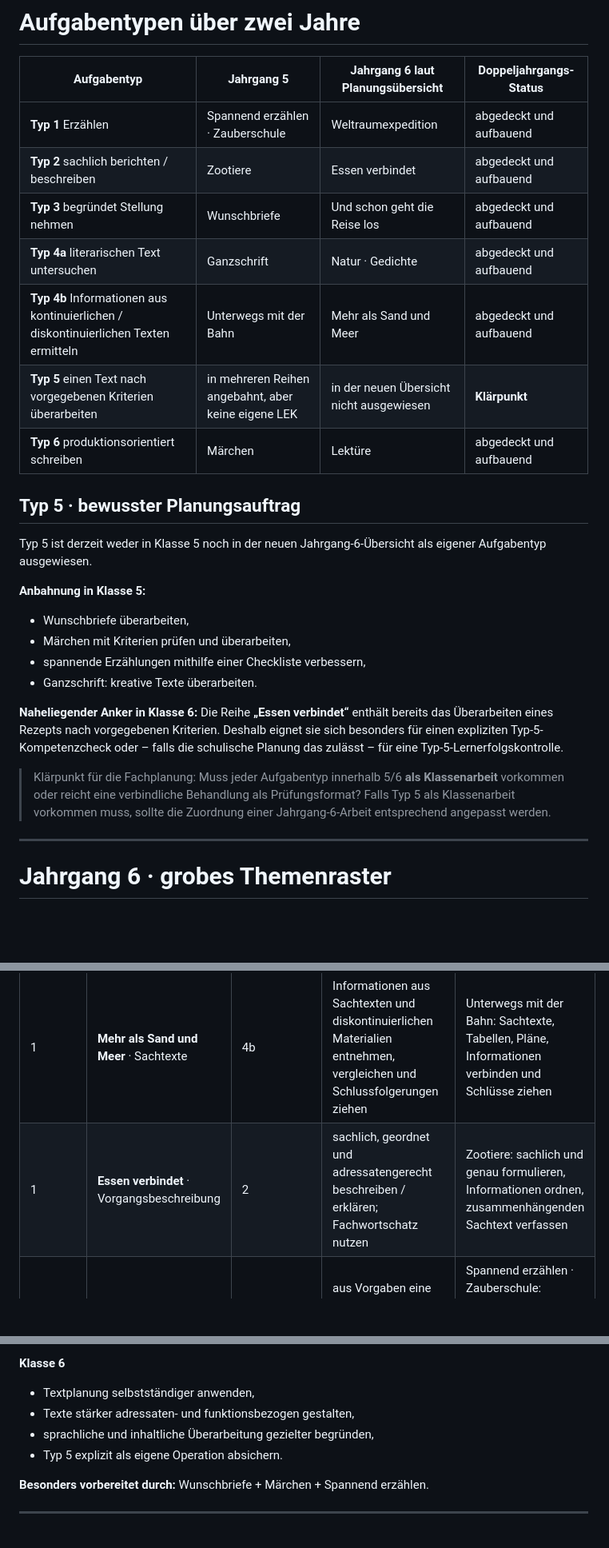
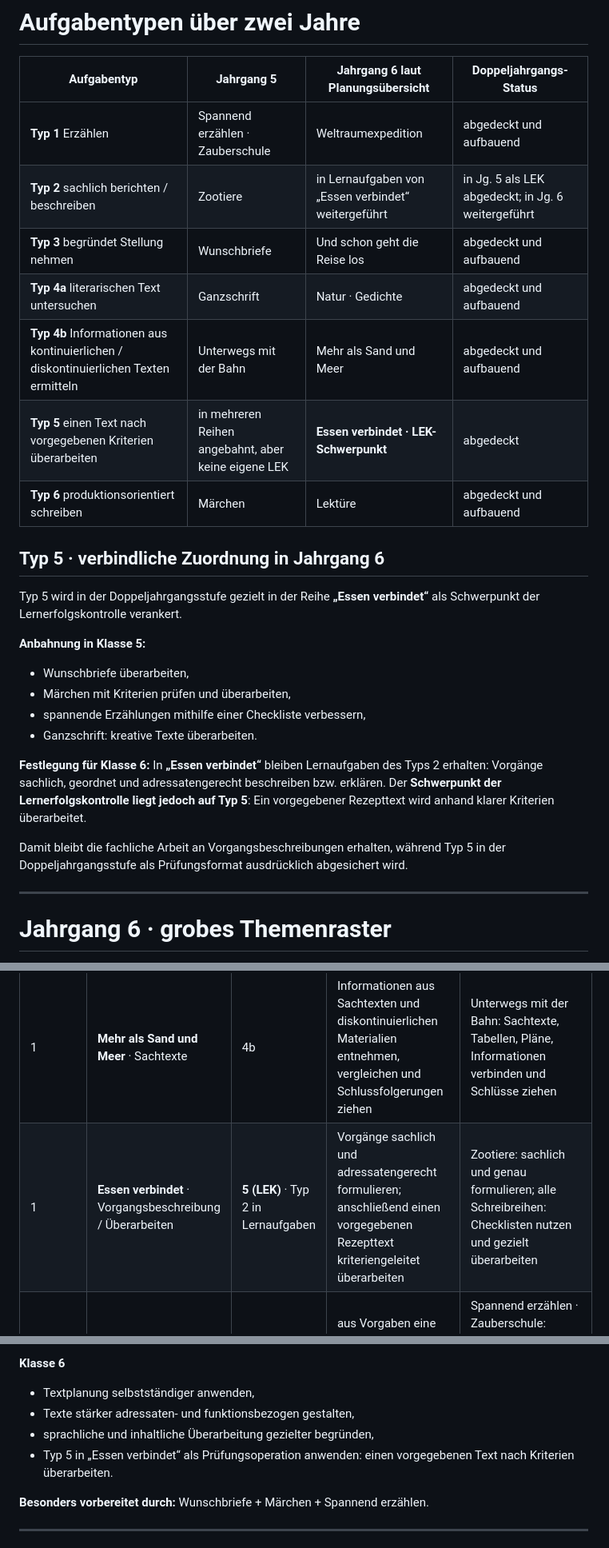
Before and after one commit to technikerleben/d5-jahresplanung, a Markdown page: planung/doppeljahrgangsstufe_5_6.md, 3 parts joined by grey strips. Shown at 80% size. Rendered like a GitHub page; blank space fills up the shorter version.

Commit message:
Doppeljahrgang: Essen verbindet als Typ-5-LEK festlegen

```diff
--- a/planung/doppeljahrgangsstufe_5_6.md
+++ b/planung/doppeljahrgangsstufe_5_6.md
@@ -19,16 +19,16 @@ Dabei gelten zwei Grundsätze:
 | Aufgabentyp | Jahrgang 5 | Jahrgang 6 laut Planungsübersicht | Doppeljahrgangs-Status |
 |---|---|---|---|
 | **Typ 1** Erzählen | Spannend erzählen · Zauberschule | Weltraumexpedition | abgedeckt und aufbauend |
-| **Typ 2** sachlich berichten / beschreiben | Zootiere | Essen verbindet | abgedeckt und aufbauend |
+| **Typ 2** sachlich berichten / beschreiben | Zootiere | in Lernaufgaben von „Essen verbindet“ weitergeführt | in Jg. 5 als LEK abgedeckt; in Jg. 6 weitergeführt |
 | **Typ 3** begründet Stellung nehmen | Wunschbriefe | Und schon geht die Reise los | abgedeckt und aufbauend |
 | **Typ 4a** literarischen Text untersuchen | Ganzschrift | Natur · Gedichte | abgedeckt und aufbauend |
 | **Typ 4b** Informationen aus kontinuierlichen / diskontinuierlichen Texten ermitteln | Unterwegs mit der Bahn | Mehr als Sand und Meer | abgedeckt und aufbauend |
-| **Typ 5** einen Text nach vorgegebenen Kriterien überarbeiten | in mehreren Reihen angebahnt, aber keine eigene LEK | in der neuen Übersicht nicht ausgewiesen | **Klärpunkt** |
+| **Typ 5** einen Text nach vorgegebenen Kriterien überarbeiten | in mehreren Reihen angebahnt, aber keine eigene LEK | **Essen verbindet · LEK-Schwerpunkt** | abgedeckt |
 | **Typ 6** produktionsorientiert schreiben | Märchen | Lektüre | abgedeckt und aufbauend |
 
-## Typ 5 · bewusster Planungsauftrag
+## Typ 5 · verbindliche Zuordnung in Jahrgang 6
 
-Typ 5 ist derzeit weder in Klasse 5 noch in der neuen Jahrgang‑6-Übersicht als eigener Aufgabentyp ausgewiesen.
+Typ 5 wird in der Doppeljahrgangsstufe gezielt in der Reihe **„Essen verbindet“** als Schwerpunkt der Lernerfolgskontrolle verankert.
 
 **Anbahnung in Klasse 5:**
 - Wunschbriefe überarbeiten,
@@ -36,10 +36,10 @@ Typ 5 ist derzeit weder in Klasse 5 noch in der neuen Jahrgang‑6-Übersicht al
 - spannende Erzählungen mithilfe einer Checkliste verbessern,
 - Ganzschrift: kreative Texte überarbeiten.
 
-**Naheliegender Anker in Klasse 6:**
-Die Reihe **„Essen verbindet“** enthält bereits das Überarbeiten eines Rezepts nach vorgegebenen Kriterien. Deshalb eignet sie sich besonders für einen expliziten Typ‑5-Kompetenzcheck oder – falls die schulische Planung das zulässt – für eine Typ‑5-Lernerfolgskontrolle.
+**Festlegung für Klasse 6:**
+In **„Essen verbindet“** bleiben Lernaufgaben des Typs 2 erhalten: Vorgänge sachlich, geordnet und adressatengerecht beschreiben bzw. erklären. Der **Schwerpunkt der Lernerfolgskontrolle liegt jedoch auf Typ 5**: Ein vorgegebener Rezepttext wird anhand klarer Kriterien überarbeitet.
 
-> Klärpunkt für die Fachplanung: Muss jeder Aufgabentyp innerhalb 5/6 **als Klassenarbeit** vorkommen oder reicht eine verbindliche Behandlung als Prüfungsformat? Falls Typ 5 als Klassenarbeit vorkommen muss, sollte die Zuordnung einer Jahrgang‑6-Arbeit entsprechend angepasst werden.
+Damit bleibt die fachliche Arbeit an Vorgangsbeschreibungen erhalten, während Typ 5 in der Doppeljahrgangsstufe als Prüfungsformat ausdrücklich abgesichert wird.
 
 ---
 
@@ -50,7 +50,7 @@ Die folgende Reihenfolge stammt aus der vorliegenden Planung für das nächste S
 | Halbjahr | Thema | Aufgabentyp | Kompetenzkern | Anbahnung in Klasse 5 |
 |---|---|---|---|---|
 | 1 | **Mehr als Sand und Meer** · Sachtexte | 4b | Informationen aus Sachtexten und diskontinuierlichen Materialien entnehmen, vergleichen und Schlussfolgerungen ziehen | Unterwegs mit der Bahn: Sachtexte, Tabellen, Pläne, Informationen verbinden und Schlüsse ziehen |
-| 1 | **Essen verbindet** · Vorgangsbeschreibung | 2 | sachlich, geordnet und adressatengerecht beschreiben / erklären; Fachwortschatz nutzen | Zootiere: sachlich und genau formulieren, Informationen ordnen, zusammenhängenden Sachtext verfassen |
+| 1 | **Essen verbindet** · Vorgangsbeschreibung / Überarbeiten | **5 (LEK)** · Typ 2 in Lernaufgaben | Vorgänge sachlich und adressatengerecht formulieren; anschließend einen vorgegebenen Rezepttext kriteriengeleitet überarbeiten | Zootiere: sachlich und genau formulieren; alle Schreibreihen: Checklisten nutzen und gezielt überarbeiten |
 | 1 | **Weltraumexpedition** · Erzählen | 1 | aus Vorgaben eine zusammenhängende Erzählung planen, sprachlich gestalten und überarbeiten | Spannend erzählen · Zauberschule: Materialimpulse nutzen, Handlung planen, Spannung erzeugen, wörtliche Rede |
 | 2 | **Natur** · Gedichte | 4a | lyrische Texte erschließen, sprachliche Mittel erkennen und deren Wirkung erklären | Ganzschrift: Textstellen untersuchen, Aussagen belegen, Beobachtung und Deutung unterscheiden |
 | 2 | **Und schon geht die Reise los** · begründet Stellung nehmen | 3 | Position entwickeln, Gründe ordnen und nachvollziehbar begründen | Wunschbriefe: Wunsch / Position formulieren, passende Gründe entwickeln, adressatengerecht argumentieren |
@@ -90,7 +90,7 @@ Die folgende Reihenfolge stammt aus der vorliegenden Planung für das nächste S
 - Textplanung selbstständiger anwenden,
 - Texte stärker adressaten- und funktionsbezogen gestalten,
 - sprachliche und inhaltliche Überarbeitung gezielter begründen,
-- Typ 5 explizit als eigene Operation absichern.
+- Typ 5 in „Essen verbindet“ als Prüfungsoperation anwenden: einen vorgegebenen Text nach Kriterien überarbeiten.
 
 **Besonders vorbereitet durch:** Wunschbriefe + Märchen + Spannend erzählen.
 
```
